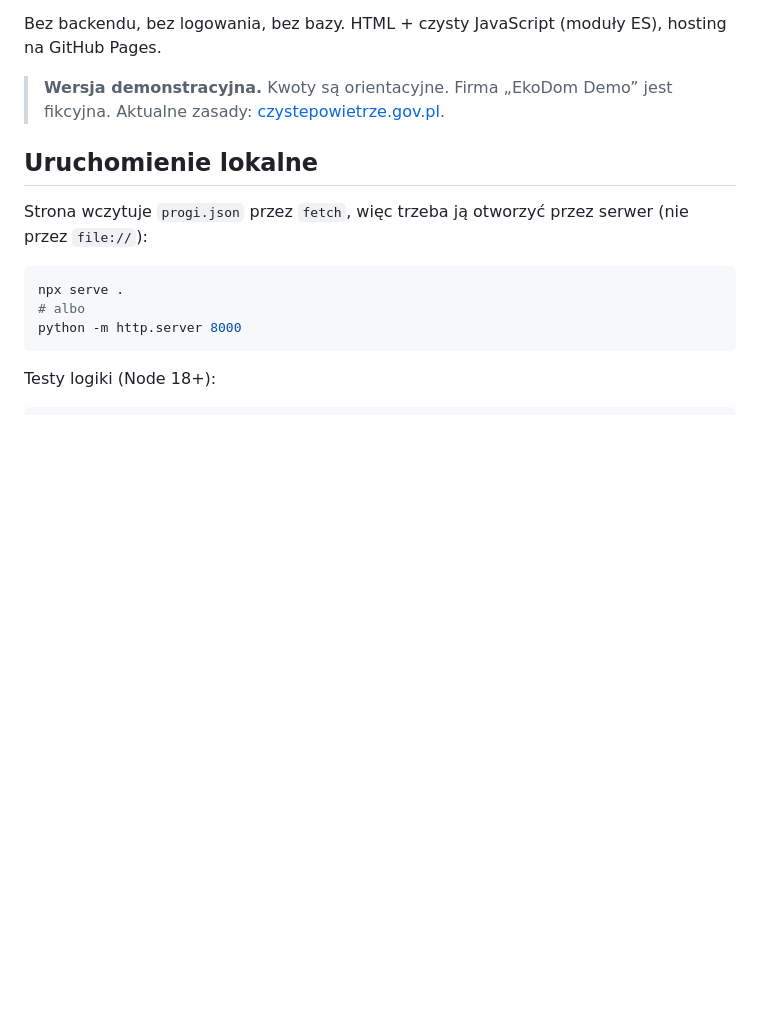
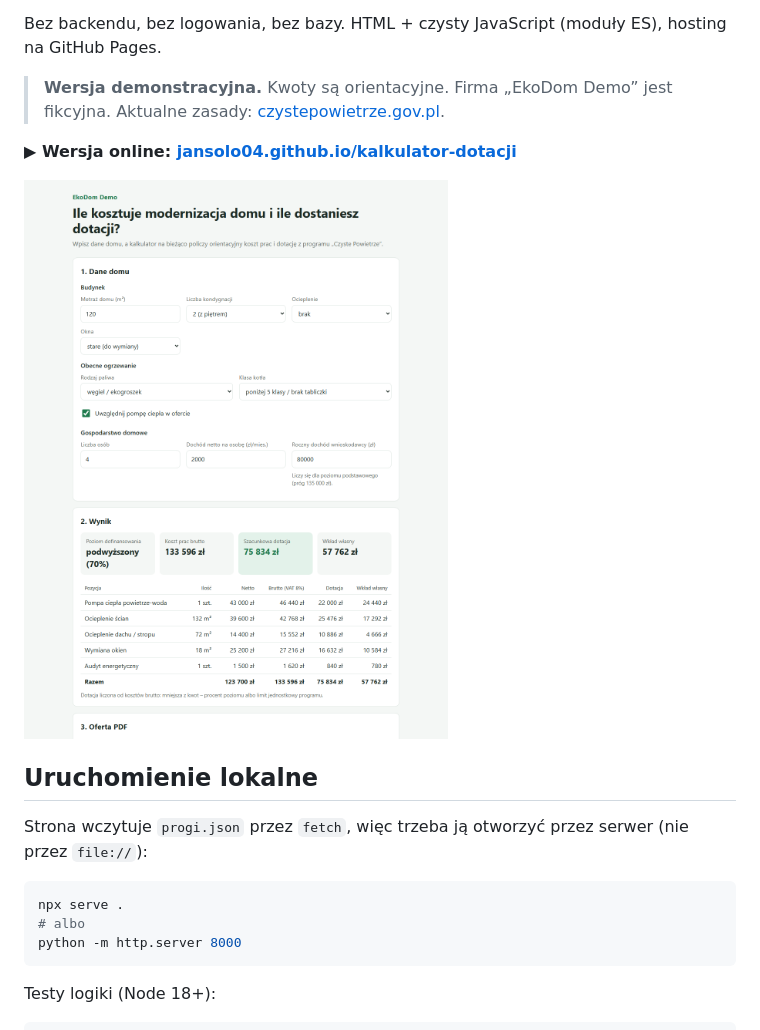
Before and after one commit to JanSolo04/kalkulator-dotacji, a Markdown page: README.md, the part around the change. GitHub-like rendering; pictures changed too: docs/screenshot.png (added); blank space fills up the shorter version.

Commit message:
README: link do wersji online i zrzut ekranu

```diff
--- a/README.md
+++ b/README.md
@@ -11,7 +11,9 @@ Bez backendu, bez logowania, bez bazy. HTML + czysty JavaScript (moduły ES), ho
 
 > **Wersja demonstracyjna.** Kwoty są orientacyjne. Firma „EkoDom Demo” jest fikcyjna. Aktualne zasady: [czystepowietrze.gov.pl](https://czystepowietrze.gov.pl).
 
-<!-- Zrzut ekranu: docs/screenshot.png -->
+**▶ Wersja online: [jansolo04.github.io/kalkulator-dotacji](https://jansolo04.github.io/kalkulator-dotacji/)**
+
+![Zrzut ekranu kalkulatora](docs/screenshot.png)
 
 ## Uruchomienie lokalne
 
```
